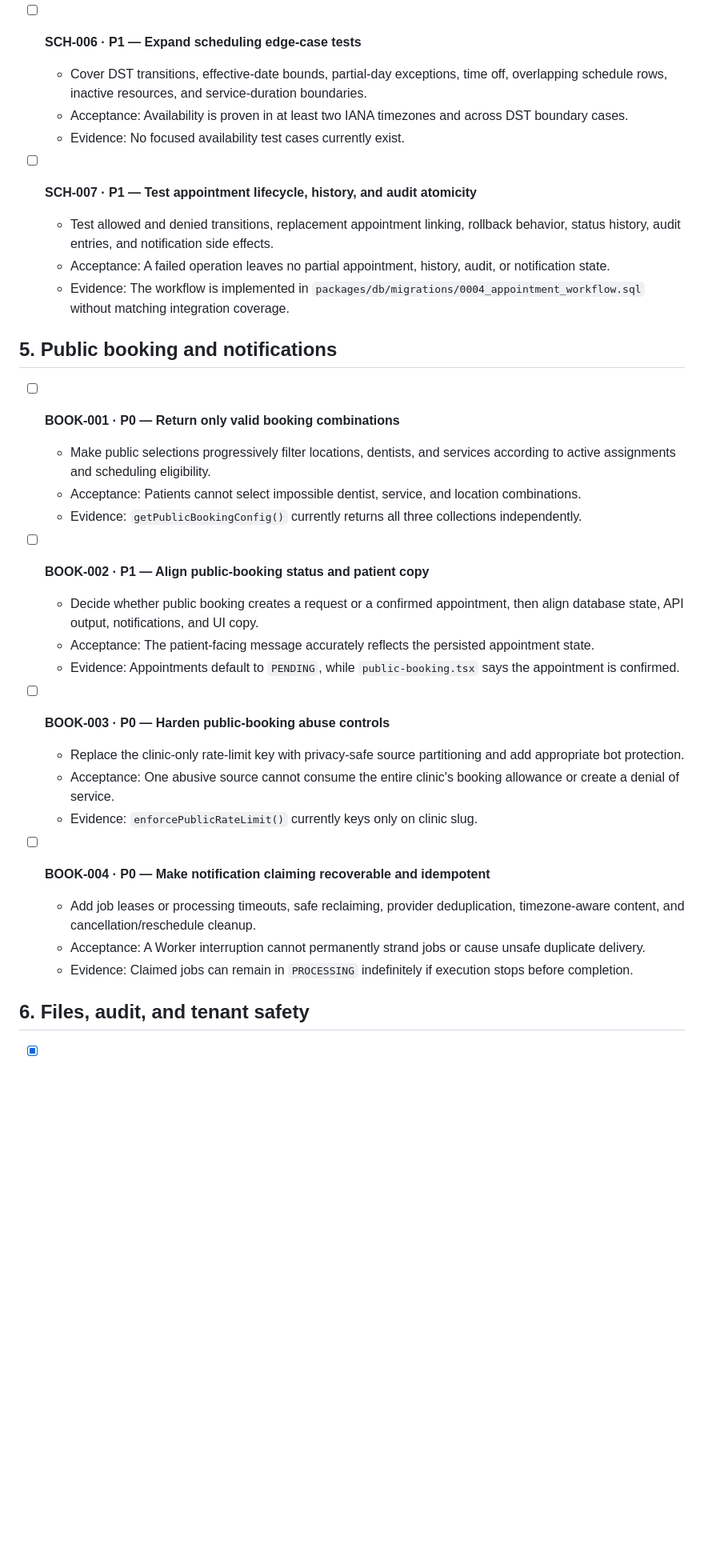
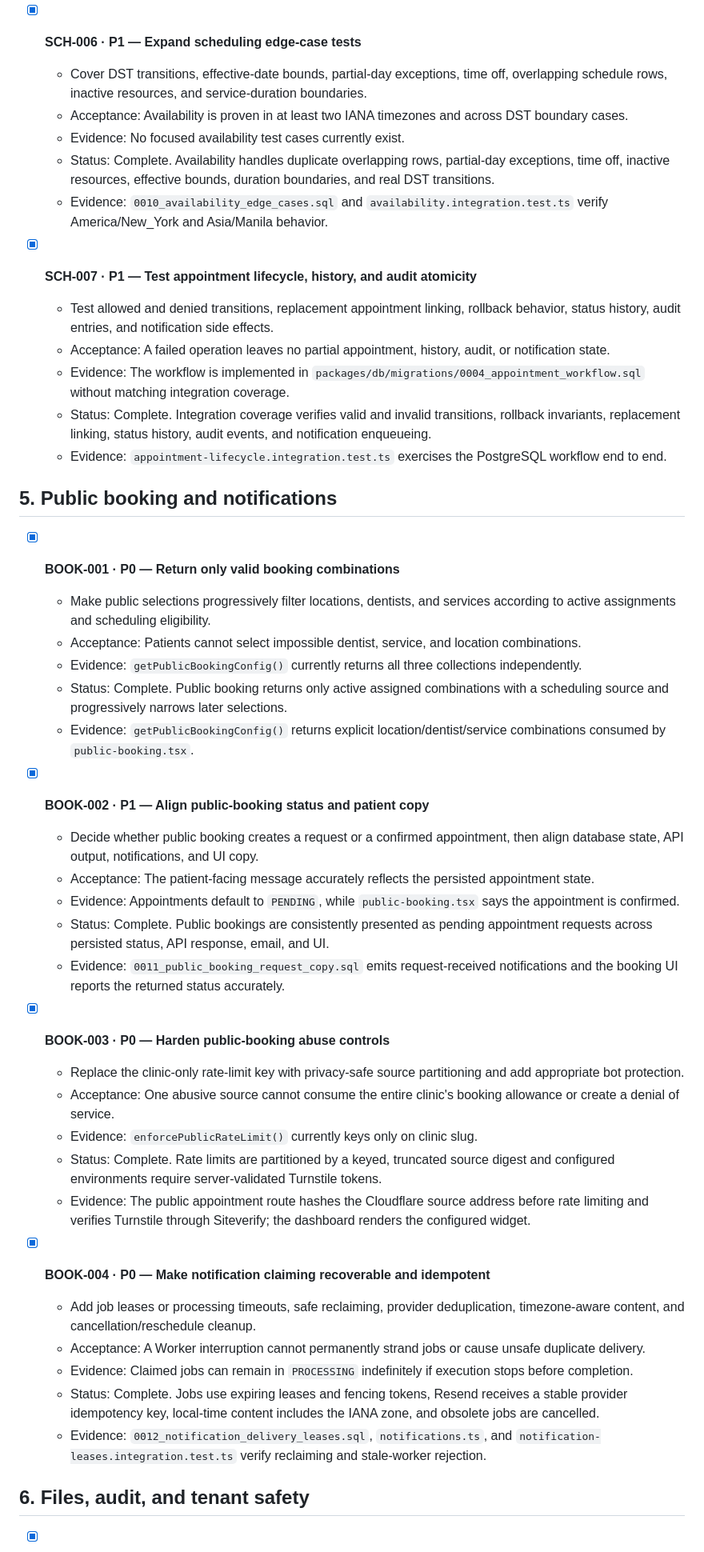
Before and after one commit to MrJhongwick/dentivohq_v2, a Markdown page: CURRENT_BASE_TODO.md, the part around one of its changes. Shown at 80% size. Rendered like a GitHub page; blank space fills up the shorter version.

Commit message:
docs: record Gate 3 completion evidence

```diff
--- a/CURRENT_BASE_TODO.md
+++ b/CURRENT_BASE_TODO.md
@@ -141,37 +145,49 @@ The approved architecture and core backend primitives are present, but DentivoHQ
   - Status: Complete. Patient profiles are tenant-owned and the database rejects cross-clinic profile links; anonymous booking never updates an existing profile.
   - Evidence: `0006_clinic_scoped_patient_profiles.sql` scopes email uniqueness to each clinic, adds a composite tenant foreign key, and isolates public-booking identity resolution by clinic.
 
-- [ ] **SCH-006 · P1 — Expand scheduling edge-case tests**
+- [x] **SCH-006 · P1 — Expand scheduling edge-case tests**
   - Cover DST transitions, effective-date bounds, partial-day exceptions, time off, overlapping schedule rows, inactive resources, and service-duration boundaries.
   - Acceptance: Availability is proven in at least two IANA timezones and across DST boundary cases.
   - Evidence: No focused availability test cases currently exist.
+  - Status: Complete. Availability handles duplicate overlapping rows, partial-day exceptions, time off, inactive resources, effective bounds, duration boundaries, and real DST transitions.
+  - Evidence: `0010_availability_edge_cases.sql` and `availability.integration.test.ts` verify America/New_York and Asia/Manila behavior.
 
-- [ ] **SCH-007 · P1 — Test appointment lifecycle, history, and audit atomicity**
+- [x] **SCH-007 · P1 — Test appointment lifecycle, history, and audit atomicity**
   - Test allowed and denied transitions, replacement appointment linking, rollback behavior, status history, audit entries, and notification side effects.
   - Acceptance: A failed operation leaves no partial appointment, history, audit, or notification state.
   - Evidence: The workflow is implemented in `packages/db/migrations/0004_appointment_workflow.sql` without matching integration coverage.
+  - Status: Complete. Integration coverage verifies valid and invalid transitions, rollback invariants, replacement linking, status history, audit events, and notification enqueueing.
+  - Evidence: `appointment-lifecycle.integration.test.ts` exercises the PostgreSQL workflow end to end.
 
 ## 5. Public booking and notifications
 
-- [ ] **BOOK-001 · P0 — Return only valid booking combinations**
+- [x] **BOOK-001 · P0 — Return only valid booking combinations**
   - Make public selections progressively filter locations, dentists, and services according to active assignments and scheduling eligibility.
   - Acceptance: Patients cannot select impossible dentist, service, and location combinations.
   - Evidence: `getPublicBookingConfig()` currently returns all three collections independently.
+  - Status: Complete. Public booking returns only active assigned combinations with a scheduling source and progressively narrows later selections.
+  - Evidence: `getPublicBookingConfig()` returns explicit location/dentist/service combinations consumed by `public-booking.tsx`.
 
-- [ ] **BOOK-002 · P1 — Align public-booking status and patient copy**
+- [x] **BOOK-002 · P1 — Align public-booking status and patient copy**
   - Decide whether public booking creates a request or a confirmed appointment, then align database state, API output, notifications, and UI copy.
   - Acceptance: The patient-facing message accurately reflects the persisted appointment state.
   - Evidence: Appointments default to `PENDING`, while `public-booking.tsx` says the appointment is confirmed.
+  - Status: Complete. Public bookings are consistently presented as pending appointment requests across persisted status, API response, email, and UI.
+  - Evidence: `0011_public_booking_request_copy.sql` emits request-received notifications and the booking UI reports the returned status accurately.
 
-- [ ] **BOOK-003 · P0 — Harden public-booking abuse controls**
+- [x] **BOOK-003 · P0 — Harden public-booking abuse controls**
   - Replace the clinic-only rate-limit key with privacy-safe source partitioning and add appropriate bot protection.
   - Acceptance: One abusive source cannot consume the entire clinic's booking allowance or create a denial of service.
   - Evidence: `enforcePublicRateLimit()` currently keys only on clinic slug.
+  - Status: Complete. Rate limits are partitioned by a keyed, truncated source digest and configured environments require server-validated Turnstile tokens.
+  - Evidence: The public appointment route hashes the Cloudflare source address before rate limiting and verifies Turnstile through Siteverify; the dashboard renders the configured widget.
 
-- [ ] **BOOK-004 · P0 — Make notification claiming recoverable and idempotent**
+- [x] **BOOK-004 · P0 — Make notification claiming recoverable and idempotent**
   - Add job leases or processing timeouts, safe reclaiming, provider deduplication, timezone-aware content, and cancellation/reschedule cleanup.
   - Acceptance: A Worker interruption cannot permanently strand jobs or cause unsafe duplicate delivery.
   - Evidence: Claimed jobs can remain in `PROCESSING` indefinitely if execution stops before completion.
+  - Status: Complete. Jobs use expiring leases and fencing tokens, Resend receives a stable provider idempotency key, local-time content includes the IANA zone, and obsolete jobs are cancelled.
+  - Evidence: `0012_notification_delivery_leases.sql`, `notifications.ts`, and `notification-leases.integration.test.ts` verify reclaiming and stale-worker rejection.
 
 ## 6. Files, audit, and tenant safety
 
```
Also changed, not shown: other parts of CURRENT_BASE_TODO.md (+12 -4 lines).
